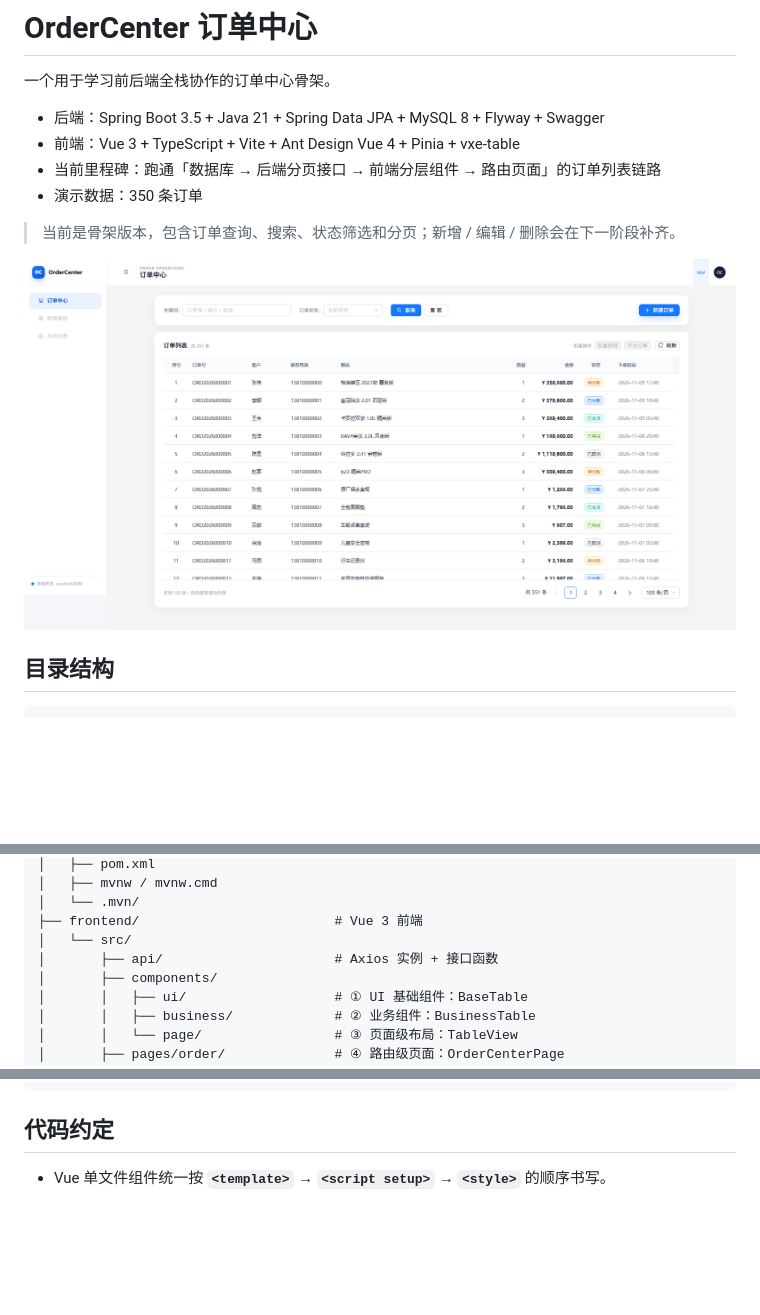
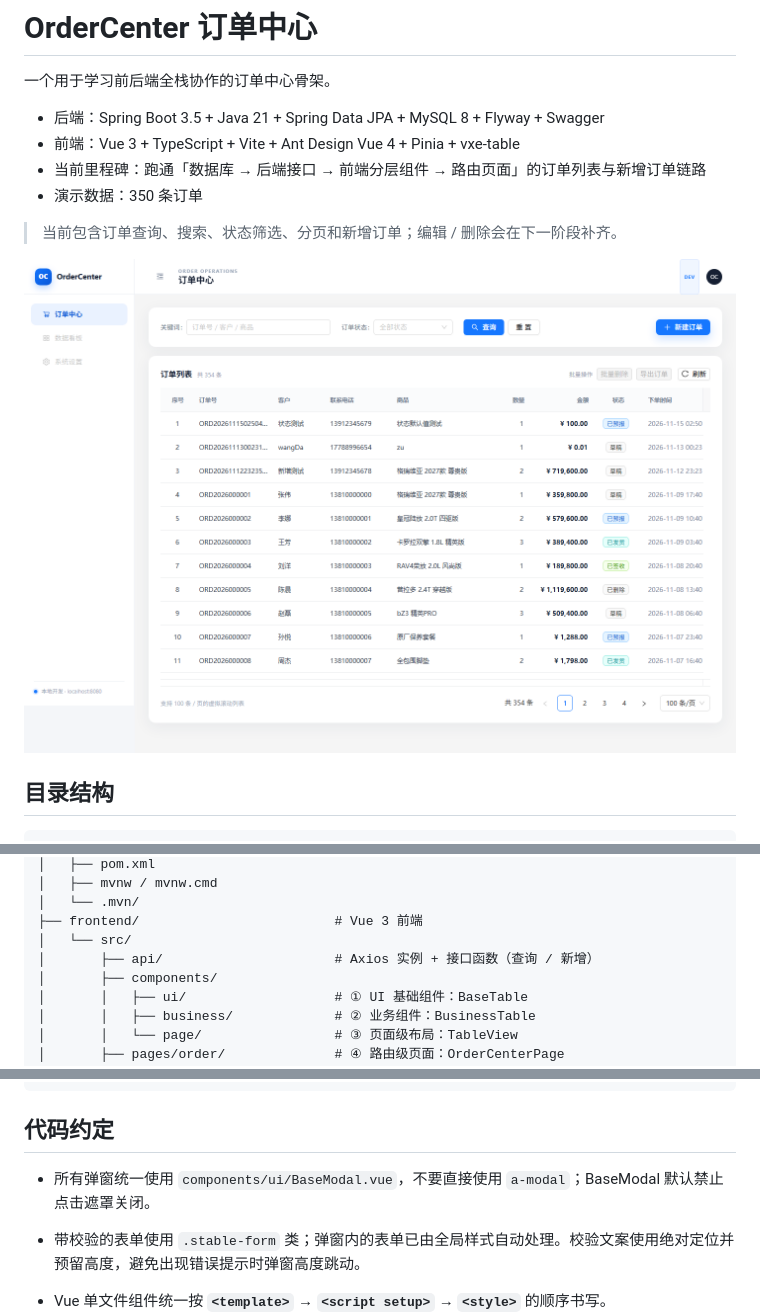
Before and after one commit to HuHaCar/OrderCenter, a Markdown page: README.md, 3 parts joined by grey strips. Rendered like a GitHub page; pictures changed too: docs/order-center.png; blank space fills up the shorter version.

````diff
--- a/README.md
+++ b/README.md
@@ -4,10 +4,10 @@
 
 - 后端：Spring Boot 3.5 + Java 21 + Spring Data JPA + MySQL 8 + Flyway + Swagger
 - 前端：Vue 3 + TypeScript + Vite + Ant Design Vue 4 + Pinia + vxe-table
-- 当前里程碑：跑通「数据库 → 后端分页接口 → 前端分层组件 → 路由页面」的订单列表链路
+- 当前里程碑：跑通「数据库 → 后端接口 → 前端分层组件 → 路由页面」的订单列表与新增订单链路
 - 演示数据：350 条订单
 
-> 当前是骨架版本，包含订单查询、搜索、状态筛选和分页；新增 / 编辑 / 删除会在下一阶段补齐。
+> 当前包含订单查询、搜索、状态筛选、分页和新增订单；编辑 / 删除会在下一阶段补齐。
 
 ![订单中心运行界面](docs/order-center.png)
 
@@ -28,7 +28,7 @@ OrderCenter/
 │   └── .mvn/
 ├── frontend/                         # Vue 3 前端
 │   └── src/
-│       ├── api/                      # Axios 实例 + 接口函数
+│       ├── api/                      # Axios 实例 + 接口函数（查询 / 新增）
 │       ├── components/
 │       │   ├── ui/                   # ① UI 基础组件：BaseTable
 │       │   ├── business/             # ② 业务组件：BusinessTable
@@ -49,6 +49,9 @@ OrderCenter/
 ```
 
 ## 代码约定
+
+- 所有弹窗统一使用 `components/ui/BaseModal.vue`，不要直接使用 `a-modal`；BaseModal 默认禁止点击遮罩关闭。
+- 带校验的表单使用 `.stable-form` 类；弹窗内的表单已由全局样式自动处理。校验文案使用绝对定位并预留高度，避免出现错误提示时弹窗高度跳动。
 
 - Vue 单文件组件统一按 **`<template>` → `<script setup>` → `<style>`** 的顺序书写。
 - UI 基础组件放在 `components/ui`，业务组件放在 `components/business`，页面级布局组件放在 `components/page`，路由级页面放在 `pages`。
````
Also changed, not shown: other parts of README.md (+37 -1 lines), 16 other files.
